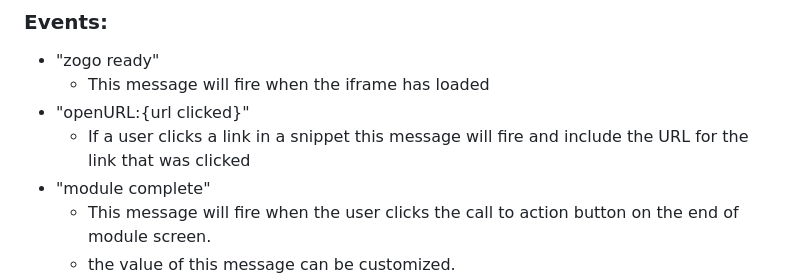
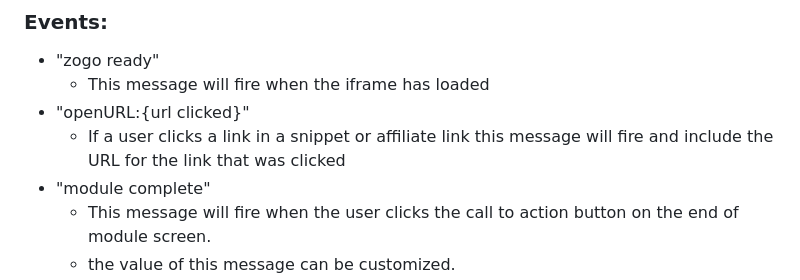
Before and after one commit to zogofinance/zogo-integrations, a Markdown page: README.md, the part around the change. Rendered like a GitHub page.

Commit message:
Update README.md
updated event documentation to include affiliate links

```diff
--- a/README.md
+++ b/README.md
@@ -895,7 +895,7 @@ You will need to setup listeners for these events. Examples of listeners can be
 - "zogo ready"
   - This message will fire when the iframe has loaded
 - "openURL:{url clicked}"
-  - If a user clicks a link in a snippet this message will fire and include the URL for the link that was clicked
+  - If a user clicks a link in a snippet or affiliate link this message will fire and include the URL for the link that was clicked
 - "module complete"
   - This message will fire when the user clicks the call to action button on the end of module screen.
   - the value of this message can be customized.
```
